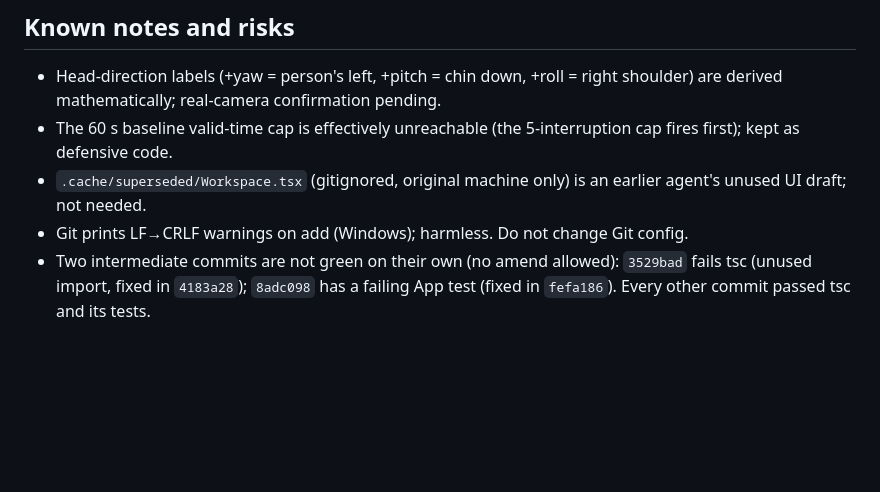
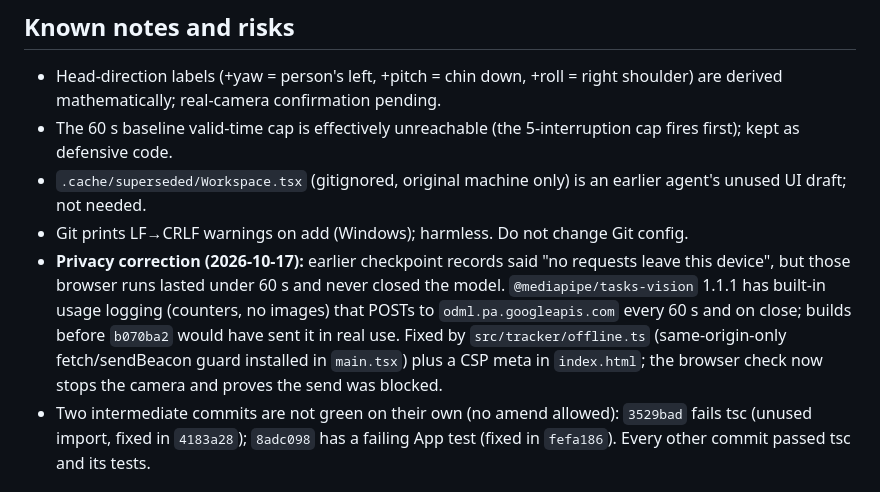
Before and after one commit to VZhou07/Motif, a Markdown page: progress.md, the part around the change. Rendered like a GitHub page; blank space fills up the shorter version.

Commit message:
Record privacy correction

```diff
--- a/progress.md
+++ b/progress.md
@@ -54,6 +54,7 @@ Plain-language summary: [STATUS.md](STATUS.md). Build Goal is ACTIVE (full P0, t
 - The 60 s baseline valid-time cap is effectively unreachable (the 5-interruption cap fires first); kept as defensive code.
 - `.cache/superseded/Workspace.tsx` (gitignored, original machine only) is an earlier agent's unused UI draft; not needed.
 - Git prints LF→CRLF warnings on add (Windows); harmless. Do not change Git config.
+- **Privacy correction (2026-10-17):** earlier checkpoint records said "no requests leave this device", but those browser runs lasted under 60 s and never closed the model. `@mediapipe/tasks-vision` 1.1.1 has built-in usage logging (counters, no images) that POSTs to `odml.pa.googleapis.com` every 60 s and on close; builds before `b070ba2` would have sent it in real use. Fixed by `src/tracker/offline.ts` (same-origin-only fetch/sendBeacon guard installed in `main.tsx`) plus a CSP meta in `index.html`; the browser check now stops the camera and proves the send was blocked.
 - Two intermediate commits are not green on their own (no amend allowed): `3529bad` fails tsc (unused import, fixed in `4183a28`); `8adc098` has a failing App test (fixed in `fefa186`). Every other commit passed tsc and its tests.
 
 ## Environment (original Windows machine; check your own)
```
Also changed, not shown: reasoning.md (+1 -0 lines).
